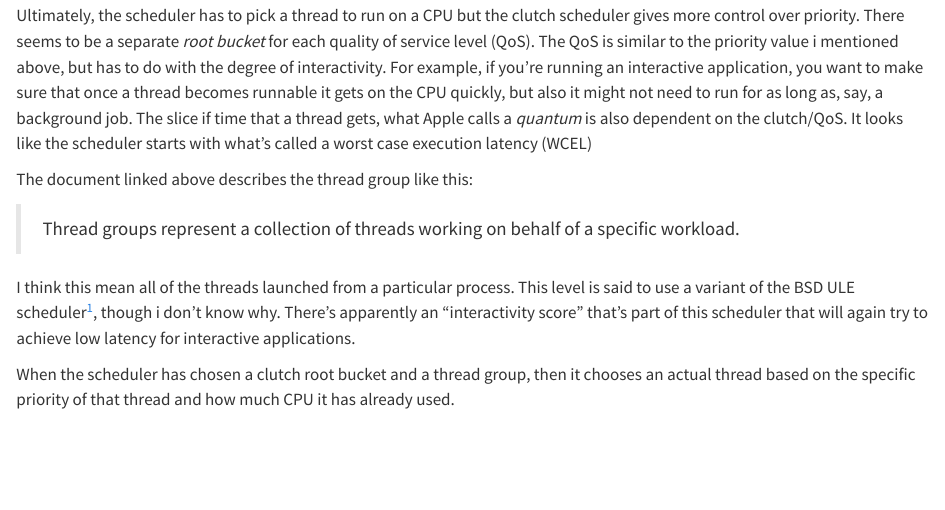
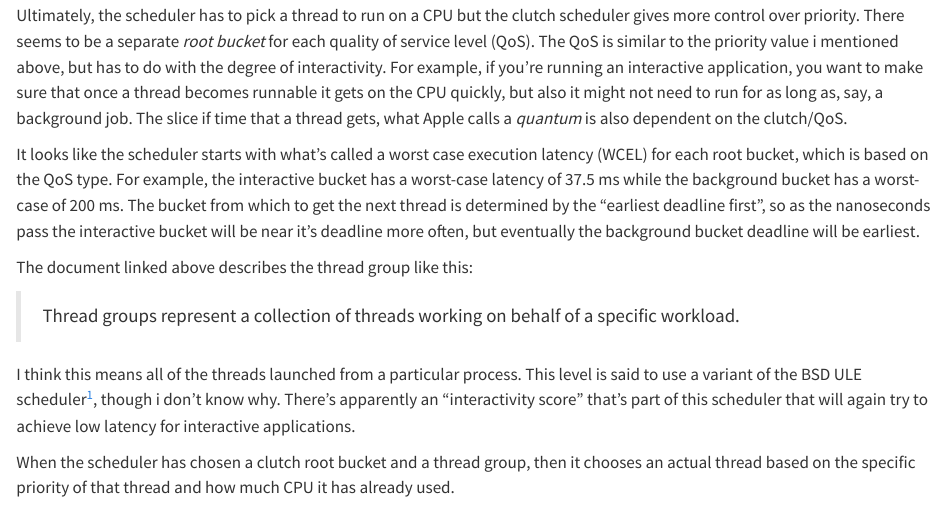
Before and after one commit to mikemull/hdmcw_book, a Quarto document (hdmcw-scheduler.qmd): the page in a window 1100 px wide, from 2170 px down. Rendered offline with R 4.5, knitr and Pandoc in place of Quarto, with nearby package versions.

Commit message:
Scheduler updates

```diff
--- a/hdmcw-scheduler.qmd
+++ b/hdmcw-scheduler.qmd
@@ -80,14 +80,19 @@ priority.  There seems to be a separate _root bucket_ for each quality of servic
 the priority value i mentioned above, but has to do with the degree of interactivity.  For example, if you're running
 an interactive application, you want to make sure that once a thread becomes runnable it gets on the CPU quickly,
 but also it might not need to run for as long as, say, a background job.  The slice if time that a thread gets, what
-Apple calls a _quantum_ is also dependent on the clutch/QoS.  It looks like the scheduler starts with what's called
-a worst case execution latency (WCEL)
+Apple calls a _quantum_ is also dependent on the clutch/QoS.
+
+It looks like the scheduler starts with what's called a worst case execution latency (WCEL) for each root bucket,
+which is based on the QoS type.  For example, the interactive bucket has a worst-case latency of 37.5 ms while
+the background bucket has a worst-case of 200 ms.  The bucket from which to get the next thread is determined
+by the "earliest deadline first", so as the nanoseconds pass the interactive bucket will be near it's deadline
+more often, but eventually the background bucket deadline will be earliest.
 
 The document linked above describes the thread group like this:
 
 > Thread groups represent a collection of threads working on behalf of a specific workload.
 
-I think this mean all of the threads launched from a particular process.  This level is said to use a variant
+I think this means all of the threads launched from a particular process.  This level is said to use a variant
 of the BSD ULE scheduler[^1], though i don't know why.  There's apparently an "interactivity score" that's part
 of this scheduler that will again try to achieve low latency for interactive applications.
 
```
Also changed, not shown: 1 other file.
